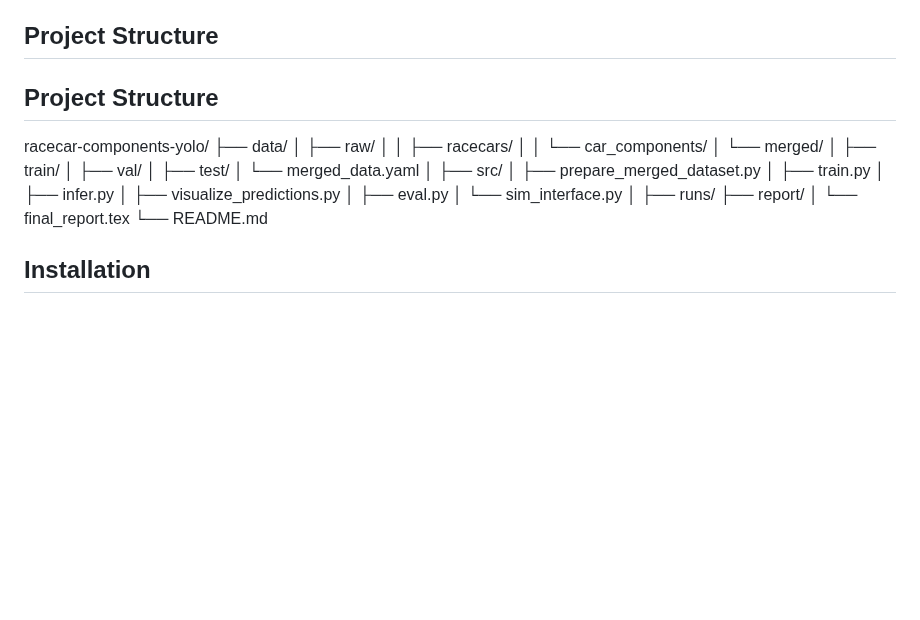
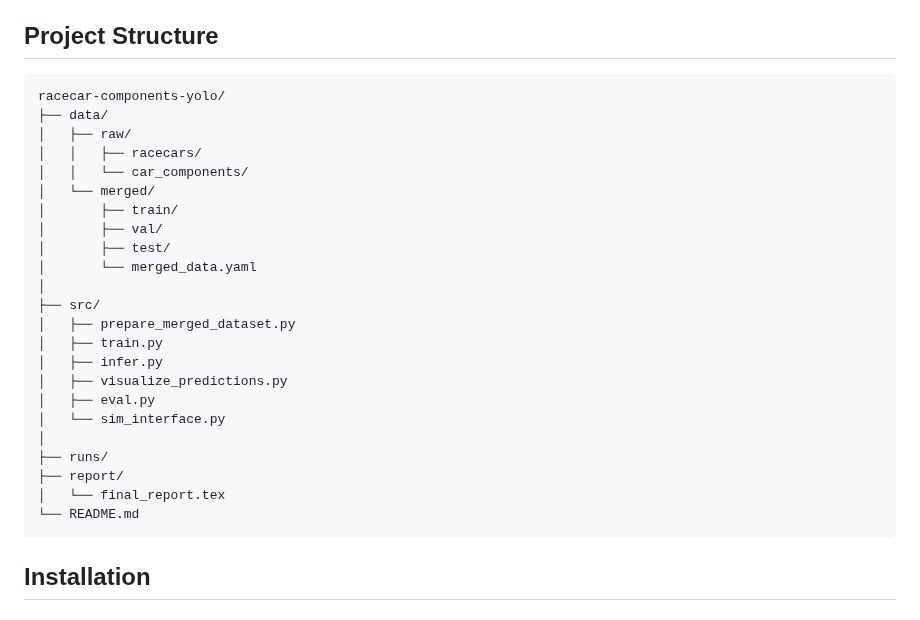
Before and after one commit to rylei-m/racecar_components_analyzer, a Markdown page: README.md, the part around the change. Rendered like a GitHub page; blank space fills up the shorter version.

Commit message:
Project Structure

````diff
--- a/README.md
+++ b/README.md
@@ -67,8 +67,7 @@ A custom preprocessing pipeline:
 
 ## Project Structure
 
-## Project Structure
-
+```text
 racecar-components-yolo/
 ├── data/
 │   ├── raw/
@@ -92,6 +91,7 @@ racecar-components-yolo/
 ├── report/
 │   └── final_report.tex
 └── README.md
+```
 
 ## Installation
 
````
